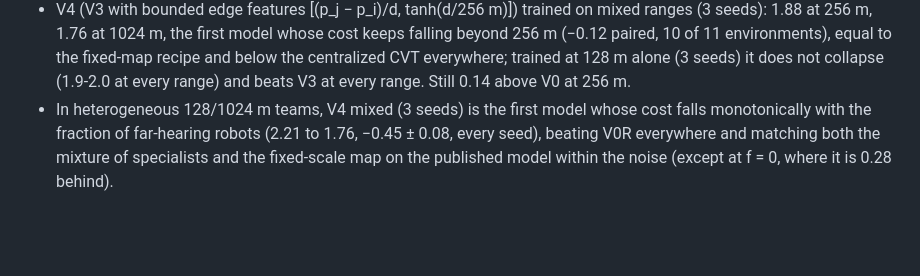
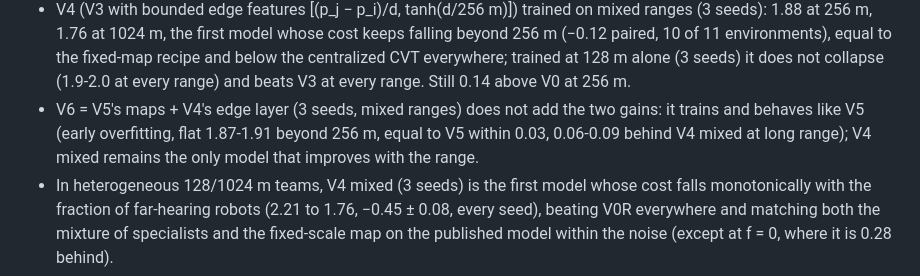
Before and after one commit to loicpoisson/lpac-communication-range, a Markdown page: README.md, the part around the change. Drawn GitHub-style; blank space fills up the shorter version.

```diff
--- a/README.md
+++ b/README.md
@@ -67,6 +67,9 @@ when the policy is run with a larger communication range than it was trained wit
   10 of 11 environments), equal to the fixed-map recipe and below the centralized CVT everywhere;
   trained at 128 m alone (3 seeds) it does not collapse (1.9-2.0 at every range) and beats V3 at
   every range. Still 0.14 above V0 at 256 m.
+- V6 = V5's maps + V4's edge layer (3 seeds, mixed ranges) does not add the two gains: it trains and
+  behaves like V5 (early overfitting, flat 1.87-1.91 beyond 256 m, equal to V5 within 0.03, 0.06-0.09
+  behind V4 mixed at long range); V4 mixed remains the only model that improves with the range.
 - In heterogeneous 128/1024 m teams, V4 mixed (3 seeds) is the first model whose cost falls
   monotonically with the fraction of far-hearing robots (2.21 to 1.76, −0.45 ± 0.08, every seed),
   beating V0R everywhere and matching both the mixture of specialists and the fixed-scale map on the
```
Also changed, not shown: docs/journal.md (+38 -1 lines), fig_v4v5.png, fig_v4v5_new40.png, 16 other files.
